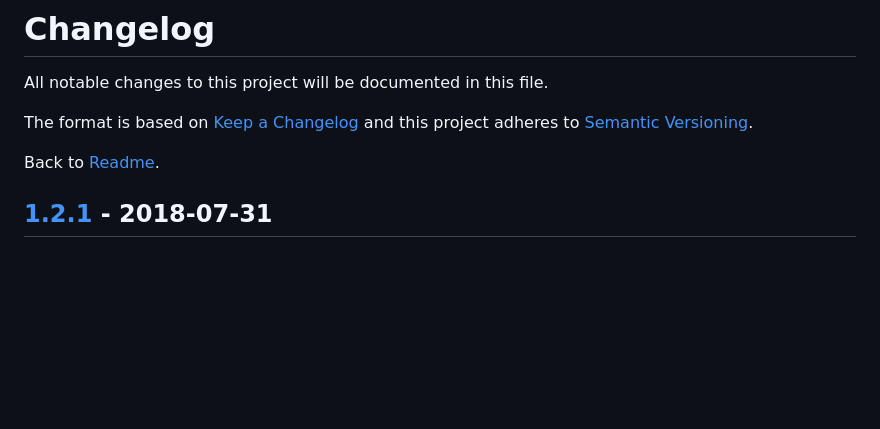
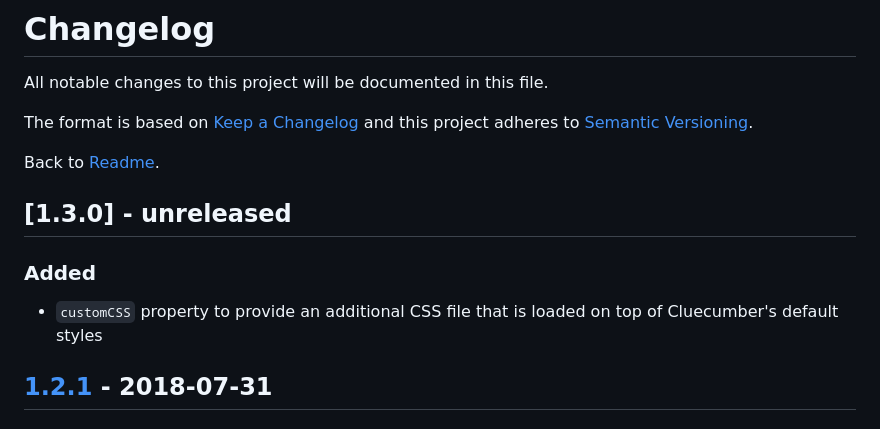
Before and after one commit to trivago/cluecumber, a Markdown page: CHANGELOG.md, the part around the change. Drawn GitHub-style; blank space fills up the shorter version.

```diff
--- a/CHANGELOG.md
+++ b/CHANGELOG.md
@@ -6,6 +6,12 @@ The format is based on [Keep a Changelog](http://keepachangelog.com/en/1.0.0/)
 and this project adheres to [Semantic Versioning](http://semver.org/spec/v2.0.0.html).
 
 Back to [Readme](README.md).
+
+## [1.3.0] - unreleased
+
+### Added
+
+* `customCSS` property to provide an additional CSS file that is loaded on top of Cluecumber's default styles
 
 ## [1.2.1] - 2018-07-31
 
```
Also changed, not shown: README.md (+33 -7 lines), documentation/img/custom_css.png (added), 9 other files.
